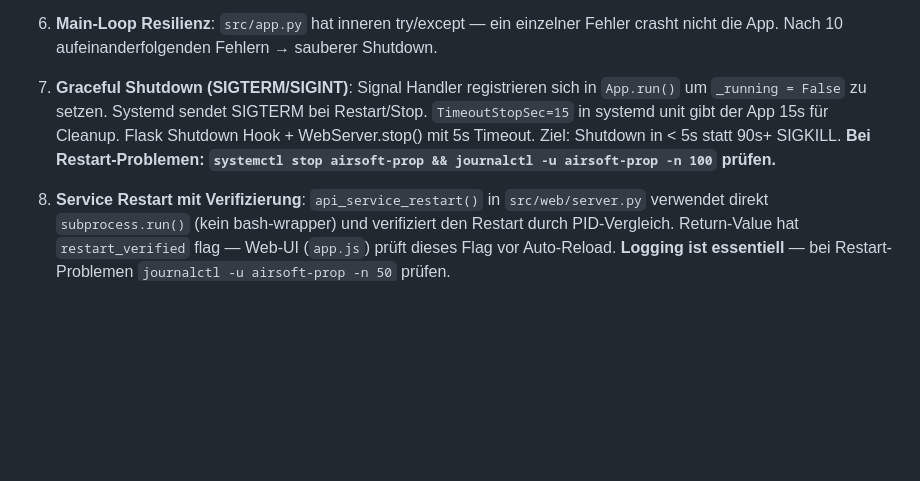
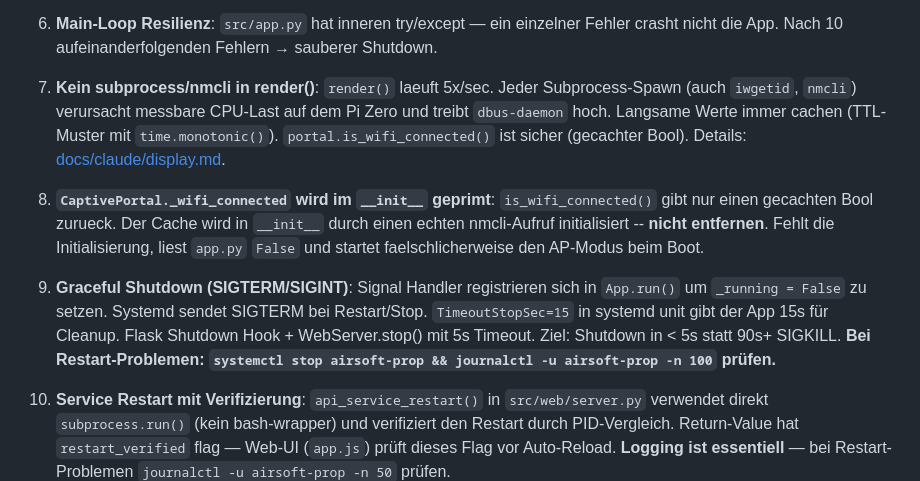
Before and after one commit to xxdarkxx2609/airsoft-prop, a Markdown page: CLAUDE.md, the part around the change. Rendered like a GitHub page; blank space fills up the shorter version.

```diff
--- a/CLAUDE.md
+++ b/CLAUDE.md
@@ -87,7 +87,11 @@ Diese Regeln gelten bei **jeder** Aenderung:
 
 6. **Main-Loop Resilienz**: `src/app.py` hat inneren try/except — ein einzelner Fehler crasht nicht die App. Nach 10 aufeinanderfolgenden Fehlern → sauberer Shutdown.
 
-7. **Graceful Shutdown (SIGTERM/SIGINT)**: Signal Handler registrieren sich in `App.run()` um `_running = False` zu setzen. Systemd sendet SIGTERM bei Restart/Stop. `TimeoutStopSec=15` in systemd unit gibt der App 15s für Cleanup. Flask Shutdown Hook + WebServer.stop() mit 5s Timeout. Ziel: Shutdown in < 5s statt 90s+ SIGKILL. **Bei Restart-Problemen: `systemctl stop airsoft-prop && journalctl -u airsoft-prop -n 100` prüfen.**
+7. **Kein subprocess/nmcli in render()**: `render()` laeuft 5x/sec. Jeder Subprocess-Spawn (auch `iwgetid`, `nmcli`) verursacht messbare CPU-Last auf dem Pi Zero und treibt `dbus-daemon` hoch. Langsame Werte immer cachen (TTL-Muster mit `time.monotonic()`). `portal.is_wifi_connected()` ist sicher (gecachter Bool). Details: [docs/claude/display.md](docs/claude/display.md).
+
+8. **`CaptivePortal._wifi_connected` wird im `__init__` geprimt**: `is_wifi_connected()` gibt nur einen gecachten Bool zurueck. Der Cache wird in `__init__` durch einen echten nmcli-Aufruf initialisiert -- **nicht entfernen**. Fehlt die Initialisierung, liest `app.py` `False` und startet faelschlicherweise den AP-Modus beim Boot.
+
+9. **Graceful Shutdown (SIGTERM/SIGINT)**: Signal Handler registrieren sich in `App.run()` um `_running = False` zu setzen. Systemd sendet SIGTERM bei Restart/Stop. `TimeoutStopSec=15` in systemd unit gibt der App 15s für Cleanup. Flask Shutdown Hook + WebServer.stop() mit 5s Timeout. Ziel: Shutdown in < 5s statt 90s+ SIGKILL. **Bei Restart-Problemen: `systemctl stop airsoft-prop && journalctl -u airsoft-prop -n 100` prüfen.**
 
 8. **Service Restart mit Verifizierung**: `api_service_restart()` in `src/web/server.py` verwendet direkt `subprocess.run()` (kein bash-wrapper) und verifiziert den Restart durch PID-Vergleich. Return-Value hat `restart_verified` flag — Web-UI (`app.js`) prüft dieses Flag vor Auto-Reload. **Logging ist essentiell** — bei Restart-Problemen `journalctl -u airsoft-prop -n 50` prüfen.
 
```
Also changed, not shown: docs/claude/display.md (+14 -0 lines), docs/claude/web.md (+4 -1 lines).
